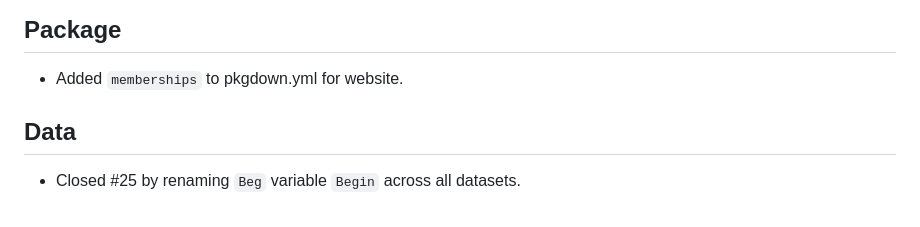
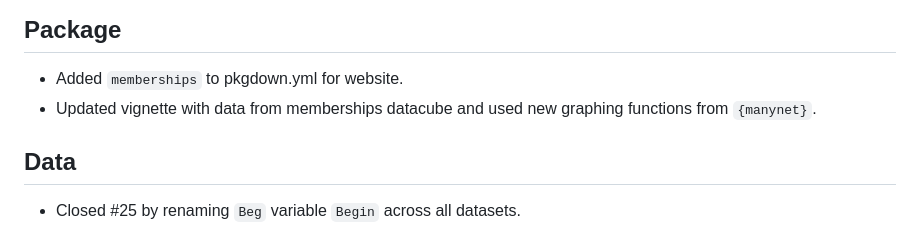
Before and after one commit to globalgov/manyhealth, a Markdown page: NEWS.md, the part around the change. GitHub-like rendering.

Commit message:
Updated News file

```diff
--- a/NEWS.md
+++ b/NEWS.md
@@ -5,6 +5,7 @@
 ## Package
 
 * Added `memberships` to pkgdown.yml for website.
+* Updated vignette with data from memberships datacube and used new graphing functions from `{manynet}`.
 
 ## Data
 
```
